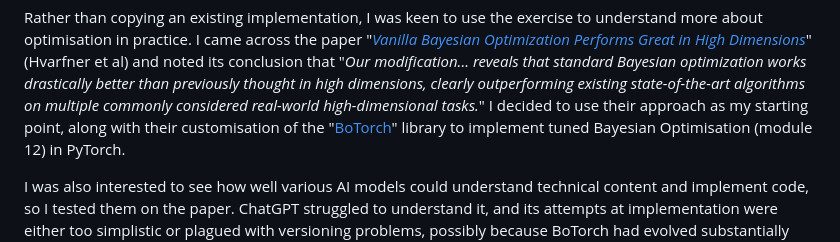
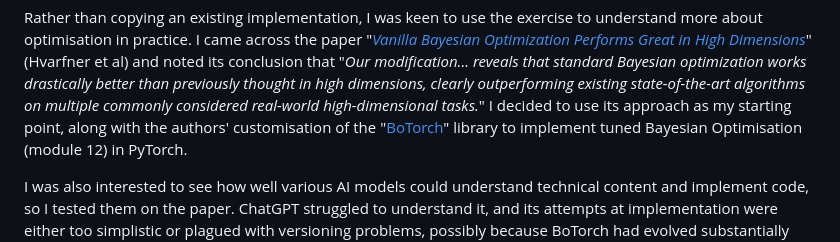
Before and after one commit to stw007/ImperialCapstoneCompetition, a Markdown page: README.md, the part around one of its changes. Rendered like a GitHub page.

```diff
--- a/README.md
+++ b/README.md
@@ -13,8 +13,8 @@ noted its conclusion that "*Our modification... reveals that standard
 Bayesian optimization works drastically better than previously thought
 in high dimensions, clearly outperforming existing state-of-the-art
 algorithms on multiple commonly considered real-world high-dimensional
-tasks.*" I decided to use their approach as my starting point, along
-with their customisation of the "[BoTorch](https://botorch.org/)"
+tasks.*" I decided to use its approach as my starting point, along
+with the authors' customisation of the "[BoTorch](https://botorch.org/)"
 library to implement tuned Bayesian Optimisation (module 12) in PyTorch.
 
 I was also interested to see how well various AI models could understand
```
Also changed, not shown: other parts of README.md (+1 -3 lines).
